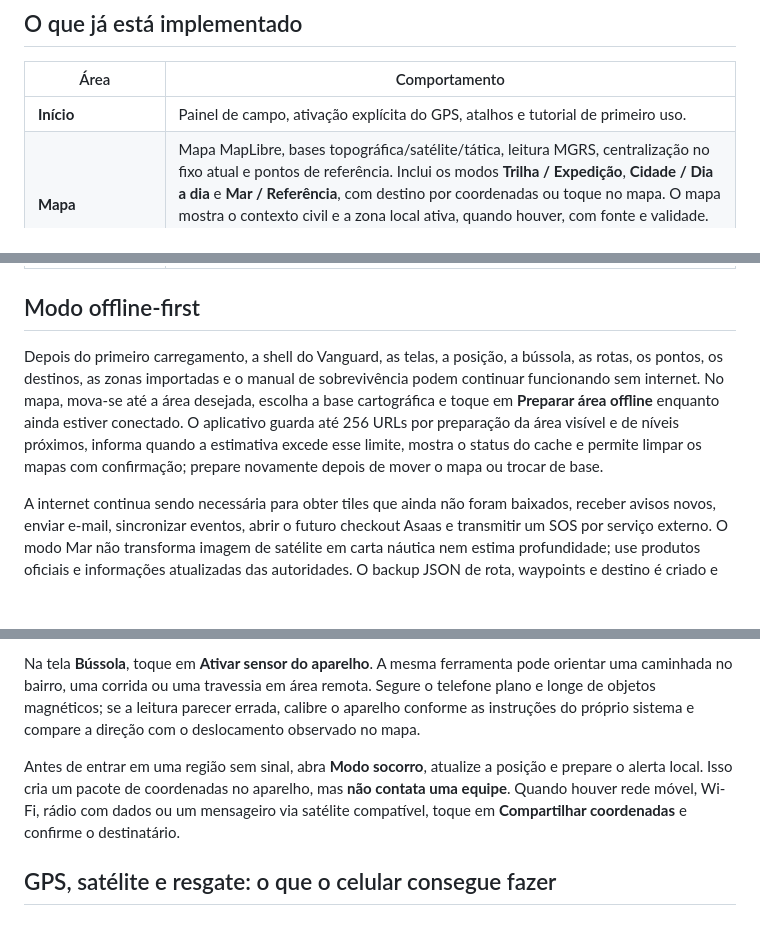
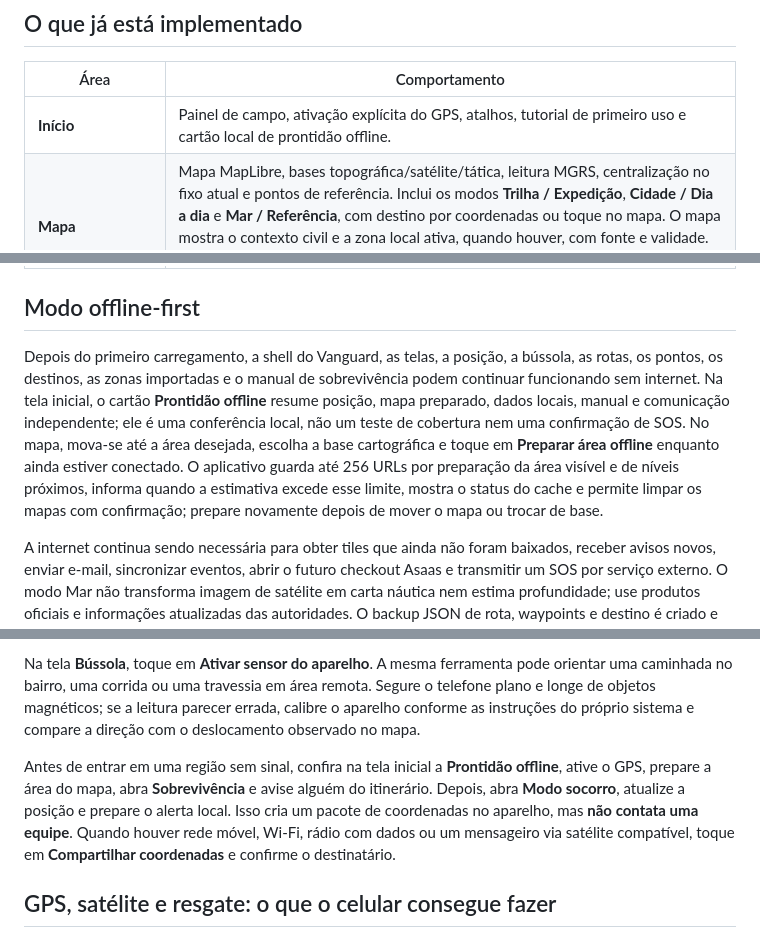
Before and after one commit to Lucas-Belucci-Bellini/Project-Vanguard, a Markdown page: README.md, 3 parts joined by grey strips. Rendered like a GitHub page; blank space fills up the shorter version.

Commit message:
docs: orientar prontidao offline

```diff
--- a/README.md
+++ b/README.md
@@ -10,7 +10,7 @@ A interface foi desenhada para uso em celular, com botões grandes, alto contras
 
 | Área | Comportamento |
 |---|---|
-| **Início** | Painel de campo, ativação explícita do GPS, atalhos e tutorial de primeiro uso. |
+| **Início** | Painel de campo, ativação explícita do GPS, atalhos, tutorial de primeiro uso e cartão local de prontidão offline. |
 | **Mapa** | Mapa MapLibre, bases topográfica/satélite/tática, leitura MGRS, centralização no fixo atual e pontos de referência. Inclui os modos **Trilha / Expedição**, **Cidade / Dia a dia** e **Mar / Referência**, com destino por coordenadas ou toque no mapa. O mapa mostra o contexto civil e a zona local ativa, quando houver, com fonte e validade. O preparo informa estimativa/limite de tiles, consulta o cache e oferece limpeza confirmada. |
 | **Trilha** | Registro local do caminho com distância acumulada, pausa, retomada e limpeza manual. Os pontos ficam no aparelho. O registro de rota, waypoints e destino pode ser exportado/importado como JSON versionado e a trilha pode ser exportada em GPX 1.1, sempre sem sincronização automática. A persistência local usa envelopes versionados e fallback seguro para versões futuras. |
 | **Bússola** | Sensor de orientação do dispositivo com fallback para rumo fornecido pelo GPS e instruções de calibração. |
@@ -24,7 +24,7 @@ A interface foi desenhada para uso em celular, com botões grandes, alto contras
 
 ## Modo offline-first
 
-Depois do primeiro carregamento, a shell do Vanguard, as telas, a posição, a bússola, as rotas, os pontos, os destinos, as zonas importadas e o manual de sobrevivência podem continuar funcionando sem internet. No mapa, mova-se até a área desejada, escolha a base cartográfica e toque em **Preparar área offline** enquanto ainda estiver conectado. O aplicativo guarda até 256 URLs por preparação da área visível e de níveis próximos, informa quando a estimativa excede esse limite, mostra o status do cache e permite limpar os mapas com confirmação; prepare novamente depois de mover o mapa ou trocar de base.
+Depois do primeiro carregamento, a shell do Vanguard, as telas, a posição, a bússola, as rotas, os pontos, os destinos, as zonas importadas e o manual de sobrevivência podem continuar funcionando sem internet. Na tela inicial, o cartão **Prontidão offline** resume posição, mapa preparado, dados locais, manual e comunicação independente; ele é uma conferência local, não um teste de cobertura nem uma confirmação de SOS. No mapa, mova-se até a área desejada, escolha a base cartográfica e toque em **Preparar área offline** enquanto ainda estiver conectado. O aplicativo guarda até 256 URLs por preparação da área visível e de níveis próximos, informa quando a estimativa excede esse limite, mostra o status do cache e permite limpar os mapas com confirmação; prepare novamente depois de mover o mapa ou trocar de base.
 
 A internet continua sendo necessária para obter tiles que ainda não foram baixados, receber avisos novos, enviar e-mail, sincronizar eventos, abrir o futuro checkout Asaas e transmitir um SOS por serviço externo. O modo Mar não transforma imagem de satélite em carta náutica nem estima profundidade; use produtos oficiais e informações atualizadas das autoridades. O backup JSON de rota, waypoints e destino é criado e lido localmente, sem conta ou rede. Arquivos GPX também podem ser importados localmente; pontos de trilha e waypoints são validados e a rota importada fica pausada. O GPS/GNSS e a bússola podem fornecer dados locais sem rede, mas nenhum dos dois transmite um pedido de socorro sozinho.
 
@@ -34,7 +34,7 @@ Para usar no dia a dia, abra o **Mapa**, selecione **Cidade / Dia a dia**, ative
 
 Na tela **Bússola**, toque em **Ativar sensor do aparelho**. A mesma ferramenta pode orientar uma caminhada no bairro, uma corrida ou uma travessia em área remota. Segure o telefone plano e longe de objetos magnéticos; se a leitura parecer errada, calibre o aparelho conforme as instruções do próprio sistema e compare a direção com o deslocamento observado no mapa.
 
-Antes de entrar em uma região sem sinal, abra **Modo socorro**, atualize a posição e prepare o alerta local. Isso cria um pacote de coordenadas no aparelho, mas **não contata uma equipe**. Quando houver rede móvel, Wi-Fi, rádio com dados ou um mensageiro via satélite compatível, toque em **Compartilhar coordenadas** e confirme o destinatário.
+Antes de entrar em uma região sem sinal, confira na tela inicial a **Prontidão offline**, ative o GPS, prepare a área do mapa, abra **Sobrevivência** e avise alguém do itinerário. Depois, abra **Modo socorro**, atualize a posição e prepare o alerta local. Isso cria um pacote de coordenadas no aparelho, mas **não contata uma equipe**. Quando houver rede móvel, Wi-Fi, rádio com dados ou um mensageiro via satélite compatível, toque em **Compartilhar coordenadas** e confirme o destinatário.
 
 ## GPS, satélite e resgate: o que o celular consegue fazer
 
```
Also changed, not shown: other parts of README.md (+1 -1 lines).
